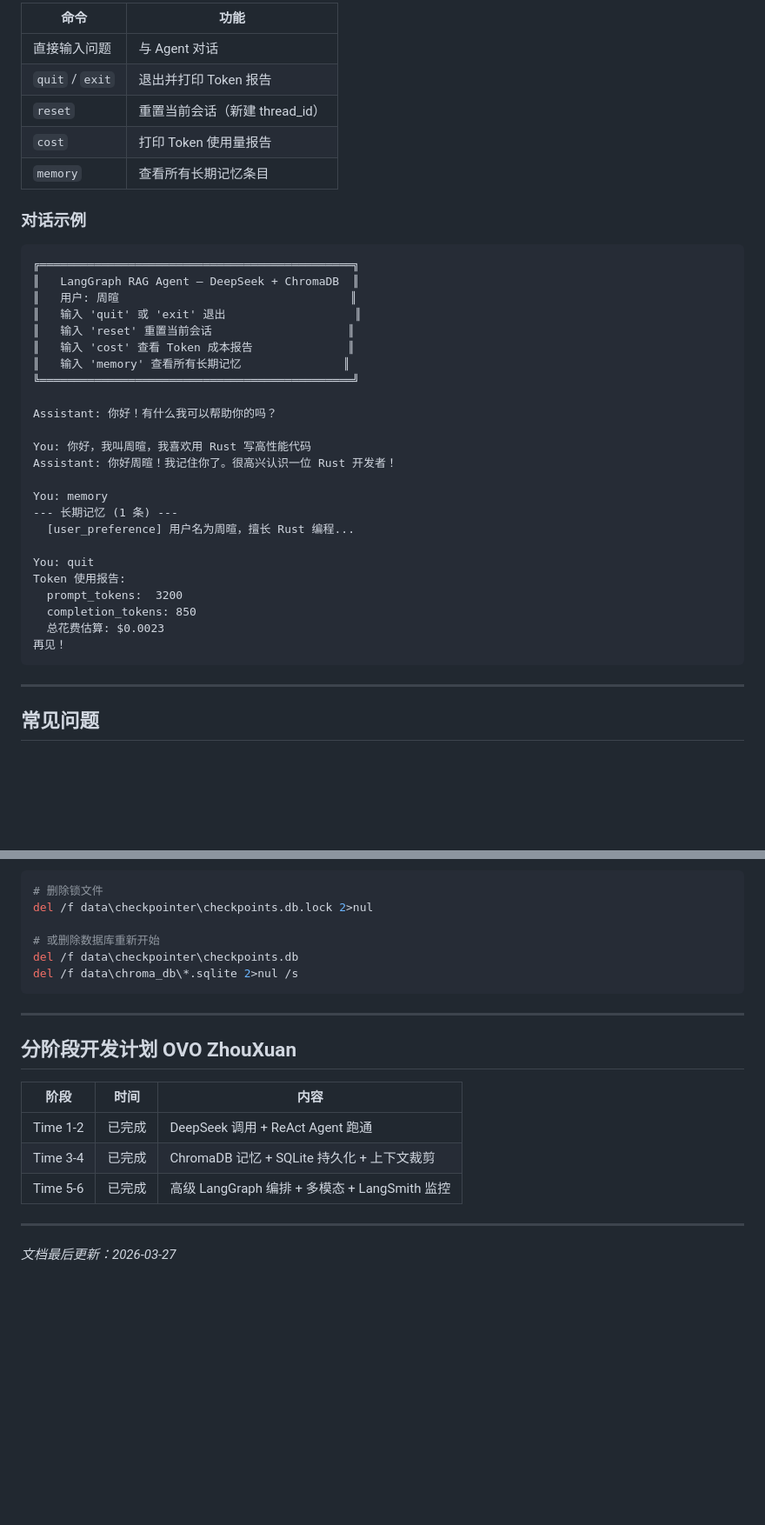
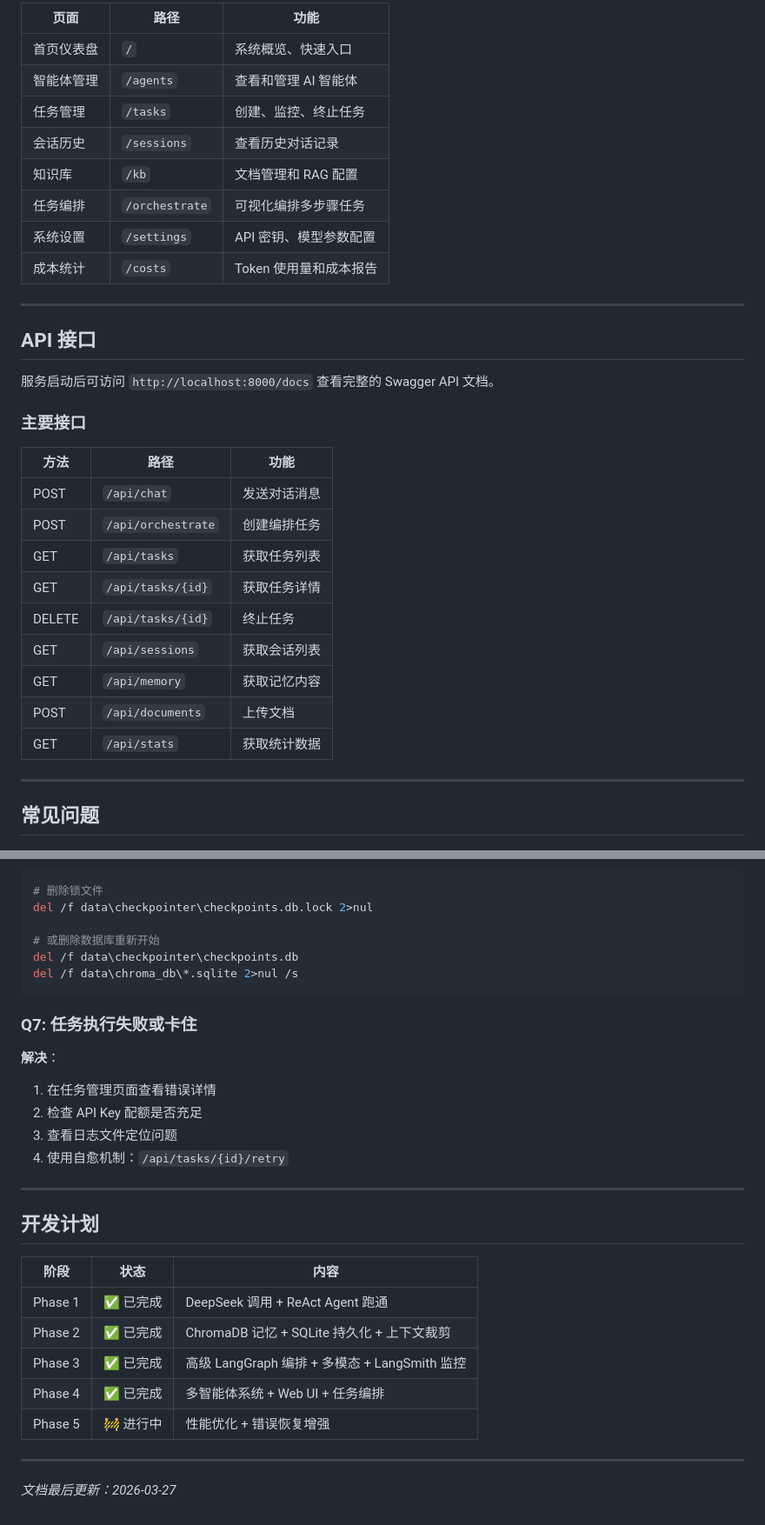
Before and after one commit to ZhouXuan-Yu/Langchain_RAG_mangAgent, a Markdown page: README.md, 2 parts joined by grey strips. Shown at 87% size. Rendered like a GitHub page; blank space fills up the shorter version.

Commit message:
更新 README 文档，反映最新的多智能体系统和 Web UI
Made-with: Cursor

````diff
--- a/README.md
+++ b/README.md
@@ -355,40 +425,34 @@ LangSmith 集成，实时追踪：
 
-| 命令 | 功能 |
-|------|------|
-| 直接输入问题 | 与 Agent 对话 |
-| `quit` / `exit` | 退出并打印 Token 报告 |
-| `reset` | 重置当前会话（新建 thread_id） |
-| `cost` | 打印 Token 使用量报告 |
-| `memory` | 查看所有长期记忆条目 |
+| 页面 | 路径 | 功能 |
+|------|------|------|
+| 首页仪表盘 | `/` | 系统概览、快速入口 |
+| 智能体管理 | `/agents` | 查看和管理 AI 智能体 |
+| 任务管理 | `/tasks` | 创建、监控、终止任务 |
+| 会话历史 | `/sessions` | 查看历史对话记录 |
+| 知识库 | `/kb` | 文档管理和 RAG 配置 |
+| 任务编排 | `/orchestrate` | 可视化编排多步骤任务 |
+| 系统设置 | `/settings` | API 密钥、模型参数配置 |
+| 成本统计 | `/costs` | Token 使用量和成本报告 |
 
-### 对话示例
+---
 
-```
-╔══════════════════════════════════════════════╗
-║   LangGraph RAG Agent — DeepSeek + ChromaDB  ║
-║   用户: 周暄                                  ║
-║   输入 'quit' 或 'exit' 退出                   ║
-║   输入 'reset' 重置当前会话                    ║
-║   输入 'cost' 查看 Token 成本报告              ║
-║   输入 'memory' 查看所有长期记忆               ║
-╚══════════════════════════════════════════════╝
+## API 接口
 
-Assistant: 你好！有什么我可以帮助你的吗？
+服务启动后可访问 `http://localhost:8000/docs` 查看完整的 Swagger API 文档。
 
-You: 你好，我叫周暄，我喜欢用 Rust 写高性能代码
-Assistant: 你好周暄！我记住你了。很高兴认识一位 Rust 开发者！
+### 主要接口
 
-You: memory
---- 长期记忆 (1 条) ---
-  [user_preference] 用户名为周暄，擅长 Rust 编程...
-
-You: quit
-Token 使用报告:
-  prompt_tokens:  3200
-  completion_tokens: 850
-  总花费估算: $0.0023
-再见！
-```
+| 方法 | 路径 | 功能 |
+|------|------|------|
+| POST | `/api/chat` | 发送对话消息 |
+| POST | `/api/orchestrate` | 创建编排任务 |
+| GET | `/api/tasks` | 获取任务列表 |
+| GET | `/api/tasks/{id}` | 获取任务详情 |
+| DELETE | `/api/tasks/{id}` | 终止任务 |
+| GET | `/api/sessions` | 获取会话列表 |
+| GET | `/api/memory` | 获取记忆内容 |
+| POST | `/api/documents` | 上传文档 |
+| GET | `/api/stats` | 获取统计数据 |
 
 ---
 
@@ -462,15 +525,25 @@ del /f data\checkpointer\checkpoints.db
 del /f data\chroma_db\*.sqlite 2>nul /s
 ```
 
+### Q7: 任务执行失败或卡住
+
+**解决**：
+1. 在任务管理页面查看错误详情
+2. 检查 API Key 配额是否充足
+3. 查看日志文件定位问题
+4. 使用自愈机制：`/api/tasks/{id}/retry`
+
 ---
 
-## 分阶段开发计划  OVO ZhouXuan
+## 开发计划
 
-| 阶段 | 时间 | 内容 |
+| 阶段 | 状态 | 内容 |
 |------|------|------|
-| Time 1-2 | 已完成 | DeepSeek 调用 + ReAct Agent 跑通 |
-| Time 3-4 | 已完成 | ChromaDB 记忆 + SQLite 持久化 + 上下文裁剪 |
-| Time 5-6 | 已完成 | 高级 LangGraph 编排 + 多模态 + LangSmith 监控 |
+| Phase 1 | ✅ 已完成 | DeepSeek 调用 + ReAct Agent 跑通 |
+| Phase 2 | ✅ 已完成 | ChromaDB 记忆 + SQLite 持久化 + 上下文裁剪 |
+| Phase 3 | ✅ 已完成 | 高级 LangGraph 编排 + 多模态 + LangSmith 监控 |
+| Phase 4 | ✅ 已完成 | 多智能体系统 + Web UI + 任务编排 |
+| Phase 5 | 🚧 进行中 | 性能优化 + 错误恢复增强 |
 
 ---
 
````
Also changed, not shown: other parts of README.md (+115 -46 lines).
